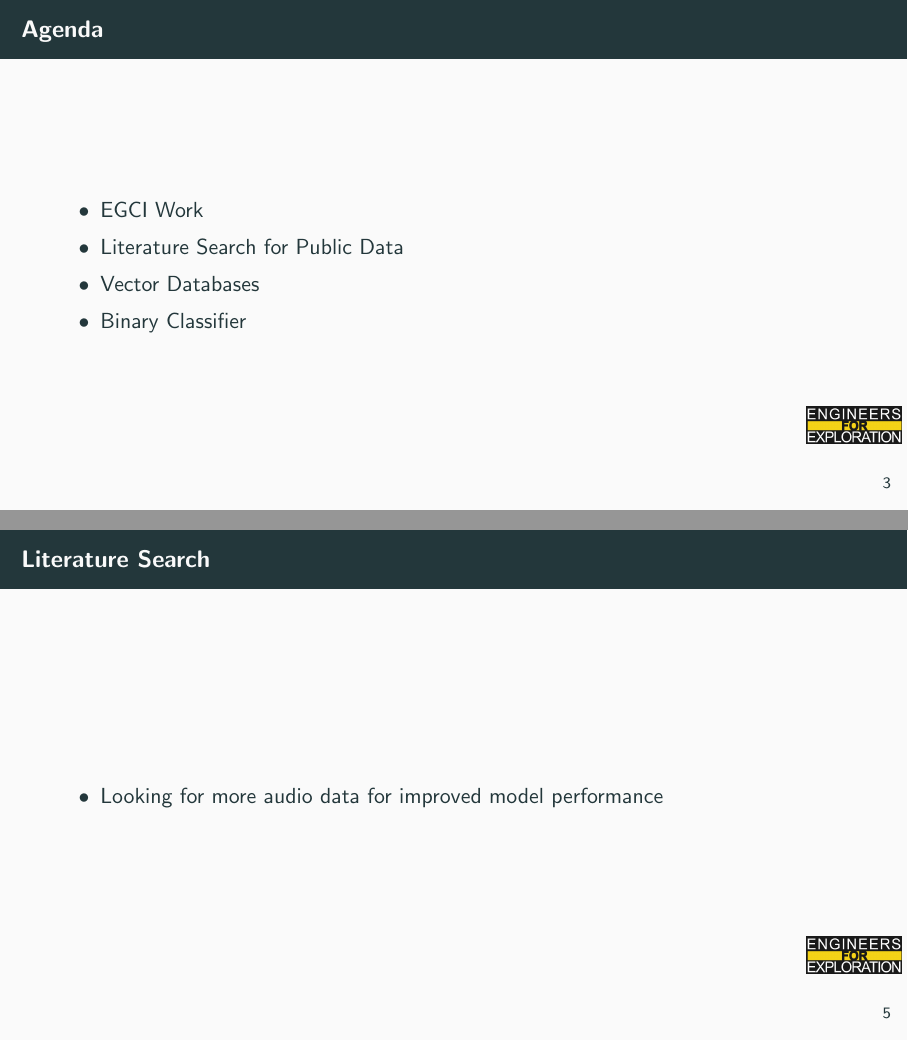
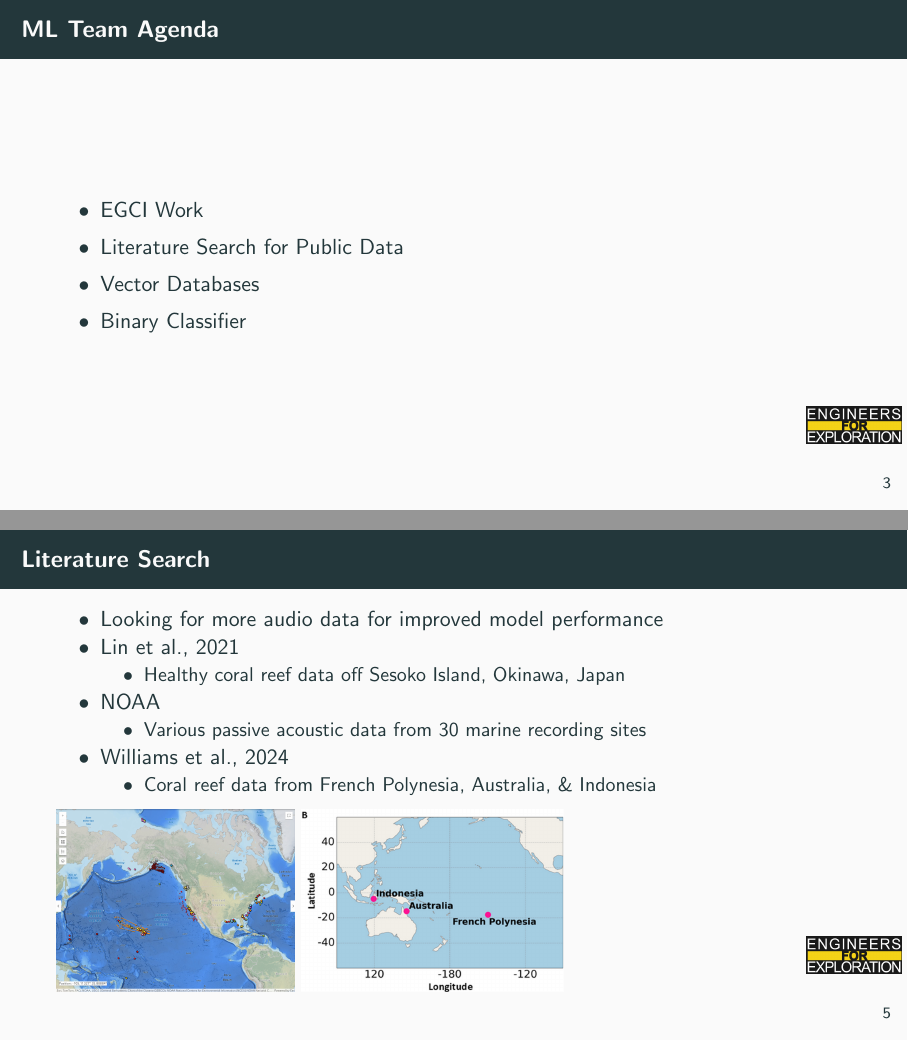
Before and after one commit to UCSD-E4E/weekly_presentations, LaTeX slides (presentation.tex, which reads project_aid.tex): pages 6 and 8 of 12, joined at a grey line. Compiled offline with pdfLaTeX.

Commit message:
feat: Update literature search slide

```diff
--- a/project_aid.tex
+++ b/project_aid.tex
@@ -4,7 +4,7 @@
 %     BODY
 % \end{frame}
 
-\begin{frame}{Agenda}
+\begin{frame}{ML Team Agenda}
     \begin{itemize}
         \item EGCI Work
         \item Literature Search for Public Data
@@ -20,7 +20,21 @@
 \begin{frame}{Literature Search}
     \begin{itemize}
         \item Looking for more audio data for improved model performance
+        \item Lin et al., 2021
+        \begin{itemize}
+            \item Healthy coral reef data off Sesoko Island, Okinawa, Japan
+        \end{itemize}
+        \item NOAA
+        \begin{itemize}
+            \item Various passive acoustic data from 30 marine recording sites
+        \end{itemize}
+        \item Williams et al., 2024
+        \begin{itemize}
+            \item Coral reef data from French Polynesia, Australia, \& Indonesia
+        \end{itemize}
     \end{itemize}
+    \includegraphics[height=0.4\textheight,width=0.7\textwidth,keepaspectratio]{images/aid_1.jpg}
+    \includegraphics[height=0.4\textheight,width=0.7\textwidth,keepaspectratio]{images/aid_2.jpg}
 \end{frame}
 
 \begin{frame}{Vector Databases}
```
Also changed, not shown: images/aid_1.jpg (added), images/aid_2.jpg (added), images/noaa.jpg (added).
